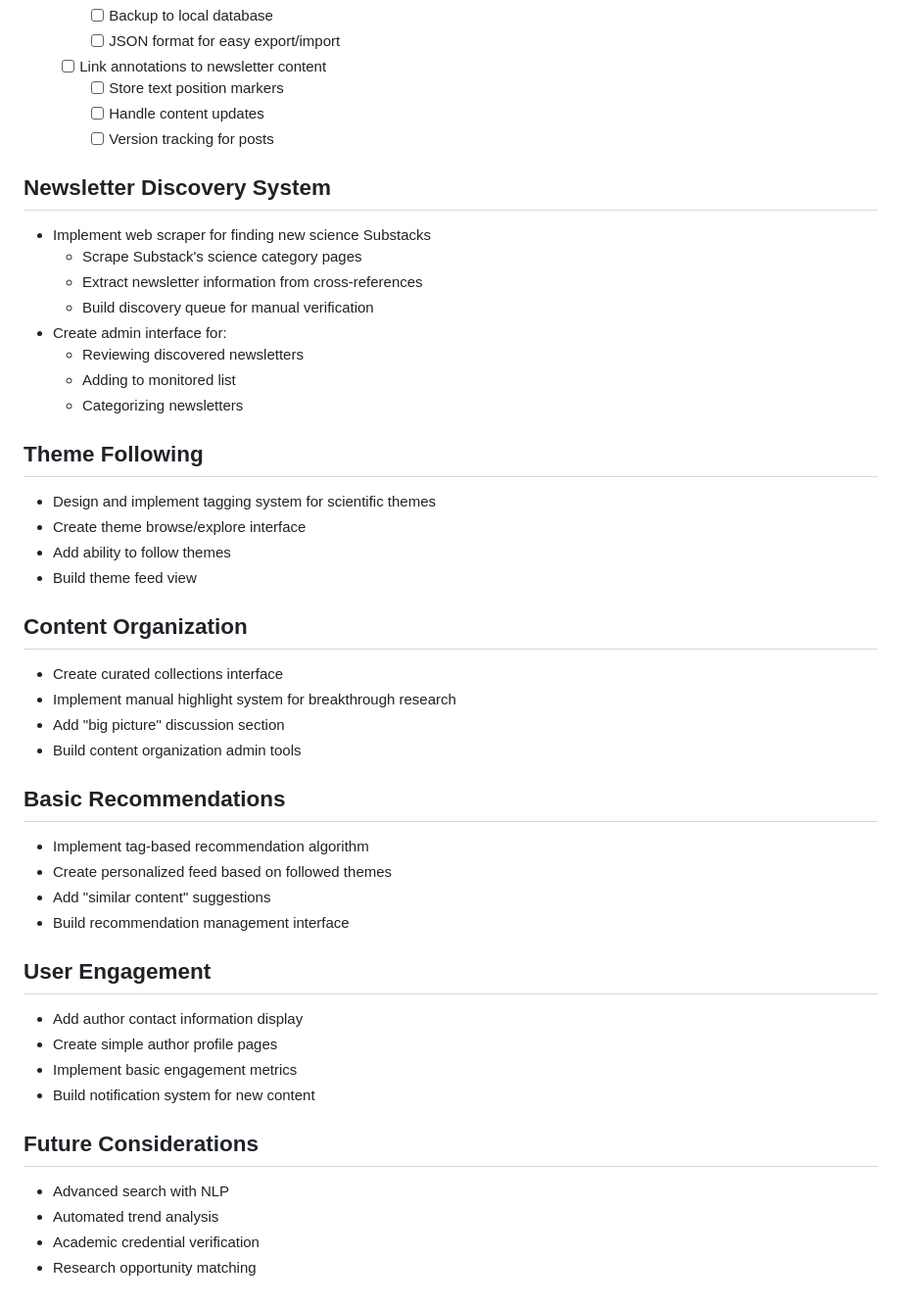
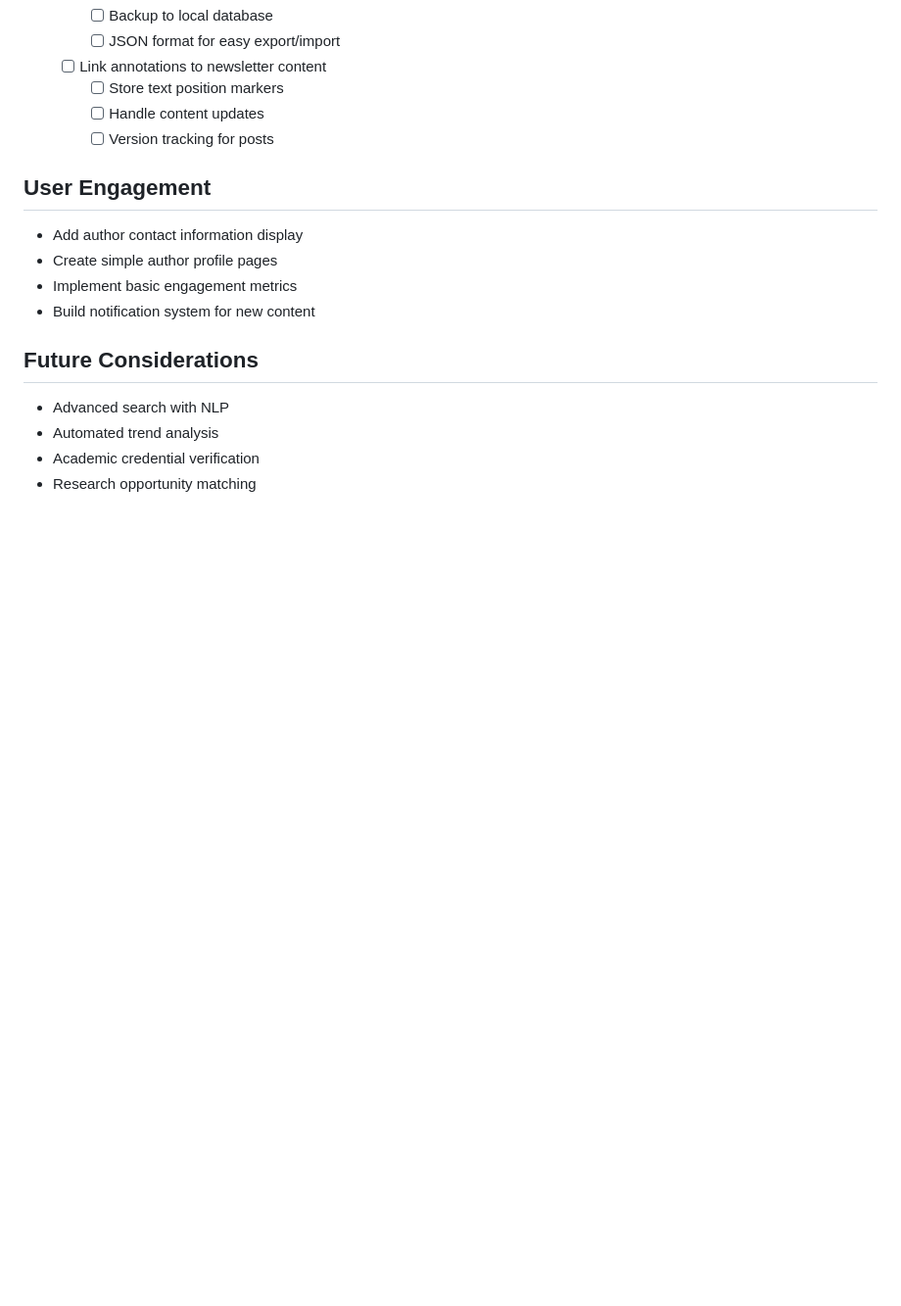
Before and after one commit to armaan132/substack-pAIa-extension, a Markdown page: docs/product-backlog.md, the part around one of its changes. Shown at 98% size. Drawn GitHub-style; blank space fills up the shorter version.

```diff
--- a/docs/product-backlog.md
+++ b/docs/product-backlog.md
@@ -78,34 +146,6 @@
     - [ ] Handle content updates
     - [ ] Version tracking for posts
 
-## Newsletter Discovery System
-- Implement web scraper for finding new science Substacks
-  - Scrape Substack's science category pages
-  - Extract newsletter information from cross-references
-  - Build discovery queue for manual verification
-- Create admin interface for:
-  - Reviewing discovered newsletters
-  - Adding to monitored list
-  - Categorizing newsletters
-
-## Theme Following
-- Design and implement tagging system for scientific themes
-- Create theme browse/explore interface
-- Add ability to follow themes
-- Build theme feed view
-
-## Content Organization
-- Create curated collections interface
-- Implement manual highlight system for breakthrough research
-- Add "big picture" discussion section
-- Build content organization admin tools
-
-## Basic Recommendations
-- Implement tag-based recommendation algorithm
-- Create personalized feed based on followed themes
-- Add "similar content" suggestions
-- Build recommendation management interface
-
 ## User Engagement
 - Add author contact information display
 - Create simple author profile pages
```
Also changed, not shown: other parts of docs/product-backlog.md (+68 -0 lines).
